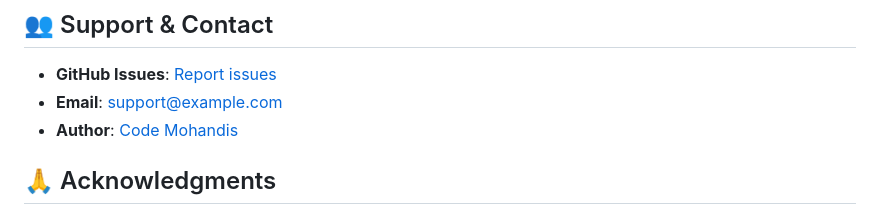
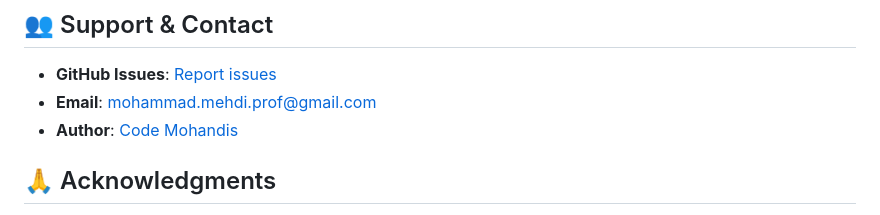
Before and after one commit to codemohandis/scientific-calculator-, a Markdown page: README.md, the part around the change. GitHub-like rendering.

Commit message:
Update support email in README.md

```diff
--- a/README.md
+++ b/README.md
@@ -374,7 +374,7 @@ MIT License - See [LICENSE](LICENSE) file for details
 ## 👥 Support & Contact
 
 - **GitHub Issues**: [Report issues](https://github.com/codemohandis/scientific-calculator-/issues)
-- **Email**: support@example.com
+- **Email**: mohammad.mehdi.prof@gmail.com
 - **Author**: [Code Mohandis](https://github.com/codemohandis)
 
 ## 🙏 Acknowledgments
```
